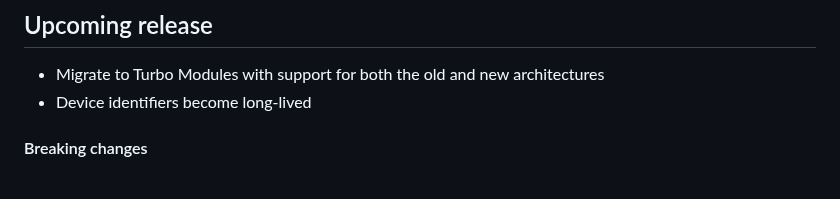
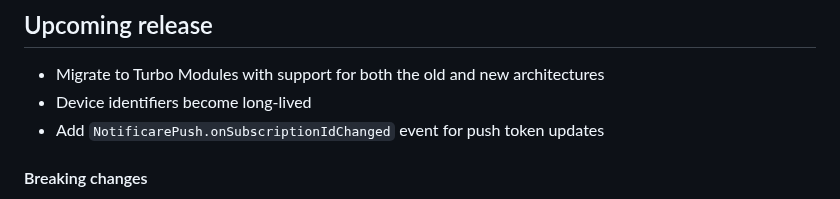
Before and after one commit to Notificare/notificare-sdk-react-native, a Markdown page: CHANGELOG.md, the part around the change. Rendered like a GitHub page.

Commit message:
chore: update changelog

```diff
--- a/CHANGELOG.md
+++ b/CHANGELOG.md
@@ -4,6 +4,7 @@
 
 - Migrate to Turbo Modules with support for both the old and new architectures
 - Device identifiers become long-lived
+- Add `NotificarePush.onSubscriptionIdChanged` event for push token updates
 
 #### Breaking changes
 
```
